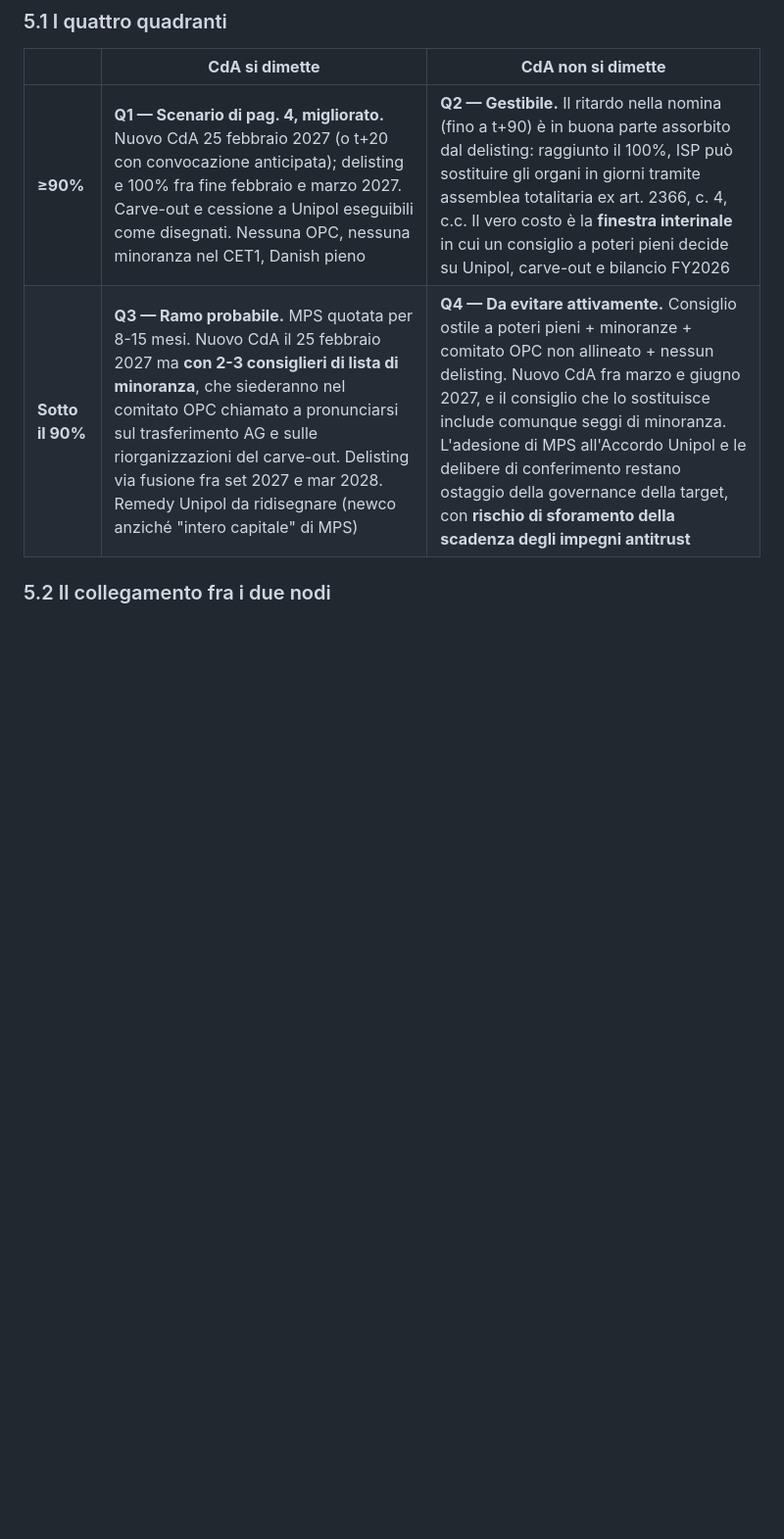
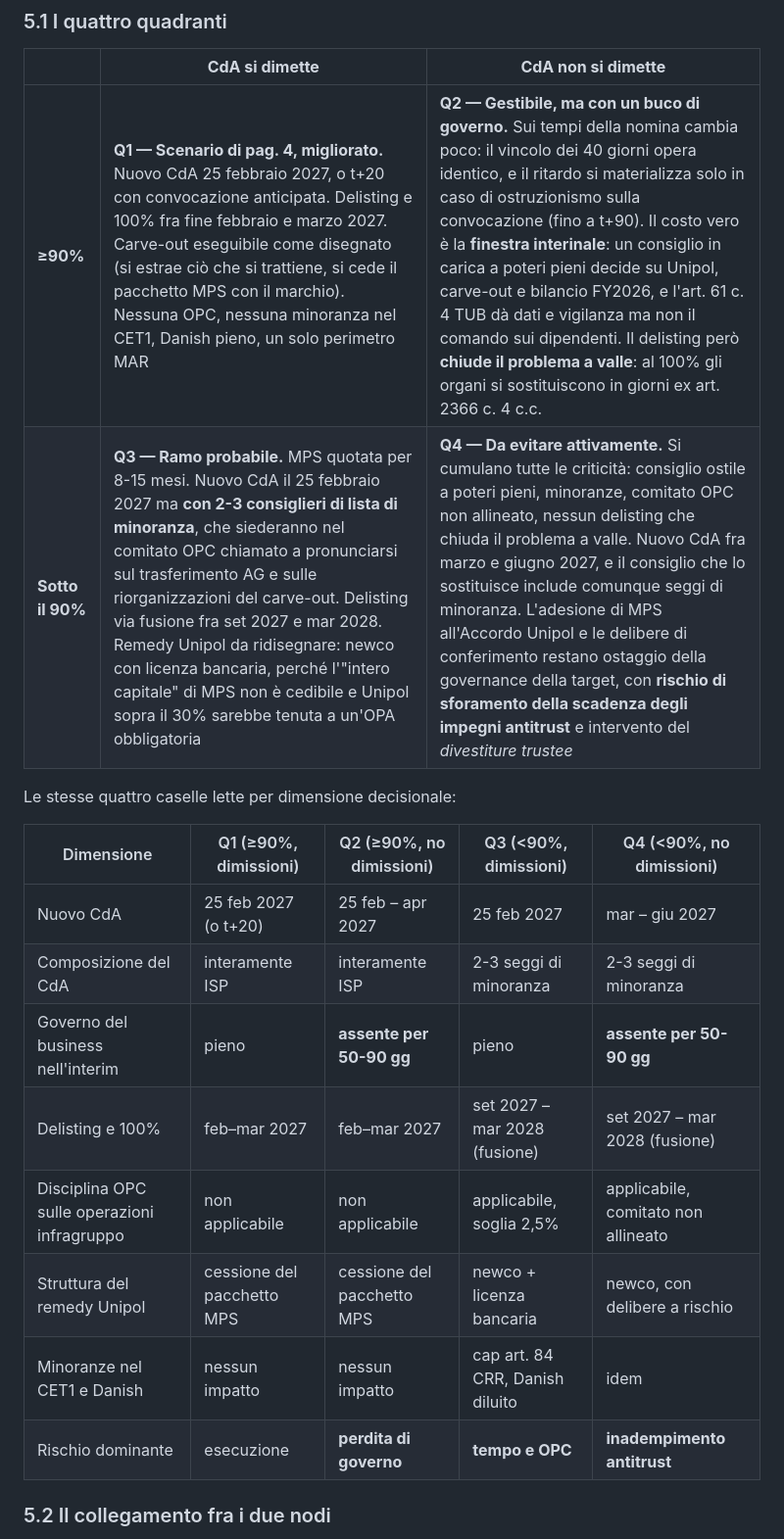
Before and after one commit to rivadiego/rivadiego, a Markdown page: analisi/prj-stradebianche/nodi-what-if-timeline-opas.md, the part around the change. Shown at 98% size. GitHub-like rendering; blank space fills up the shorter version.

Commit message:
Refresh the combined matrix and add a decision-dimension view
Co-authored-by: Diego Riva-MIL <rivadiego@users.noreply.github.com>

```diff
--- a/analisi/prj-stradebianche/nodi-what-if-timeline-opas.md
+++ b/analisi/prj-stradebianche/nodi-what-if-timeline-opas.md
@@ -919,8 +919,21 @@ giorni** (per sincronizzare con lo squeeze-out).
 
 | | **CdA si dimette** | **CdA non si dimette** |
 |---|---|---|
-| **≥90%** | **Q1 — Scenario di pag. 4, migliorato.** Nuovo CdA 25 febbraio 2027 (o t+20 con convocazione anticipata); delisting e 100% fra fine febbraio e marzo 2027. Carve-out e cessione a Unipol eseguibili come disegnati. Nessuna OPC, nessuna minoranza nel CET1, Danish pieno | **Q2 — Gestibile.** Il ritardo nella nomina (fino a t+90) è in buona parte assorbito dal delisting: raggiunto il 100%, ISP può sostituire gli organi in giorni tramite assemblea totalitaria ex art. 2366, c. 4, c.c. Il vero costo è la **finestra interinale** in cui un consiglio a poteri pieni decide su Unipol, carve-out e bilancio FY2026 |
-| **Sotto il 90%** | **Q3 — Ramo probabile.** MPS quotata per 8-15 mesi. Nuovo CdA il 25 febbraio 2027 ma **con 2-3 consiglieri di lista di minoranza**, che siederanno nel comitato OPC chiamato a pronunciarsi sul trasferimento AG e sulle riorganizzazioni del carve-out. Delisting via fusione fra set 2027 e mar 2028. Remedy Unipol da ridisegnare (newco anziché "intero capitale" di MPS) | **Q4 — Da evitare attivamente.** Consiglio ostile a poteri pieni + minoranze + comitato OPC non allineato + nessun delisting. Nuovo CdA fra marzo e giugno 2027, e il consiglio che lo sostituisce include comunque seggi di minoranza. L'adesione di MPS all'Accordo Unipol e le delibere di conferimento restano ostaggio della governance della target, con **rischio di sforamento della scadenza degli impegni antitrust** |
+| **≥90%** | **Q1 — Scenario di pag. 4, migliorato.** Nuovo CdA 25 febbraio 2027, o t+20 con convocazione anticipata. Delisting e 100% fra fine febbraio e marzo 2027. Carve-out eseguibile come disegnato (si estrae ciò che si trattiene, si cede il pacchetto MPS con il marchio). Nessuna OPC, nessuna minoranza nel CET1, Danish pieno, un solo perimetro MAR | **Q2 — Gestibile, ma con un buco di governo.** Sui tempi della nomina cambia poco: il vincolo dei 40 giorni opera identico, e il ritardo si materializza solo in caso di ostruzionismo sulla convocazione (fino a t+90). Il costo vero è la **finestra interinale**: un consiglio in carica a poteri pieni decide su Unipol, carve-out e bilancio FY2026, e l'art. 61 c. 4 TUB dà dati e vigilanza ma non il comando sui dipendenti. Il delisting però **chiude il problema a valle**: al 100% gli organi si sostituiscono in giorni ex art. 2366 c. 4 c.c. |
+| **Sotto il 90%** | **Q3 — Ramo probabile.** MPS quotata per 8-15 mesi. Nuovo CdA il 25 febbraio 2027 ma **con 2-3 consiglieri di lista di minoranza**, che siederanno nel comitato OPC chiamato a pronunciarsi sul trasferimento AG e sulle riorganizzazioni del carve-out. Delisting via fusione fra set 2027 e mar 2028. Remedy Unipol da ridisegnare: newco con licenza bancaria, perché l'"intero capitale" di MPS non è cedibile e Unipol sopra il 30% sarebbe tenuta a un'OPA obbligatoria | **Q4 — Da evitare attivamente.** Si cumulano tutte le criticità: consiglio ostile a poteri pieni, minoranze, comitato OPC non allineato, nessun delisting che chiuda il problema a valle. Nuovo CdA fra marzo e giugno 2027, e il consiglio che lo sostituisce include comunque seggi di minoranza. L'adesione di MPS all'Accordo Unipol e le delibere di conferimento restano ostaggio della governance della target, con **rischio di sforamento della scadenza degli impegni antitrust** e intervento del *divestiture trustee* |
+
+Le stesse quattro caselle lette per dimensione decisionale:
+
+| Dimensione | Q1 (≥90%, dimissioni) | Q2 (≥90%, no dimissioni) | Q3 (<90%, dimissioni) | Q4 (<90%, no dimissioni) |
+|---|---|---|---|---|
+| Nuovo CdA | 25 feb 2027 (o t+20) | 25 feb – apr 2027 | 25 feb 2027 | mar – giu 2027 |
+| Composizione del CdA | interamente ISP | interamente ISP | 2-3 seggi di minoranza | 2-3 seggi di minoranza |
+| Governo del business nell'interim | pieno | **assente per 50-90 gg** | pieno | **assente per 50-90 gg** |
+| Delisting e 100% | feb–mar 2027 | feb–mar 2027 | set 2027 – mar 2028 (fusione) | set 2027 – mar 2028 (fusione) |
+| Disciplina OPC sulle operazioni infragruppo | non applicabile | non applicabile | applicabile, soglia 2,5% | applicabile, comitato non allineato |
+| Struttura del remedy Unipol | cessione del pacchetto MPS | cessione del pacchetto MPS | newco + licenza bancaria | newco, con delibere a rischio |
+| Minoranze nel CET1 e Danish | nessun impatto | nessun impatto | cap art. 84 CRR, Danish diluito | idem |
+| Rischio dominante | esecuzione | **perdita di governo** | **tempo e OPC** | **inadempimento antitrust** |
 
 ### 5.2 Il collegamento fra i due nodi
 
```
